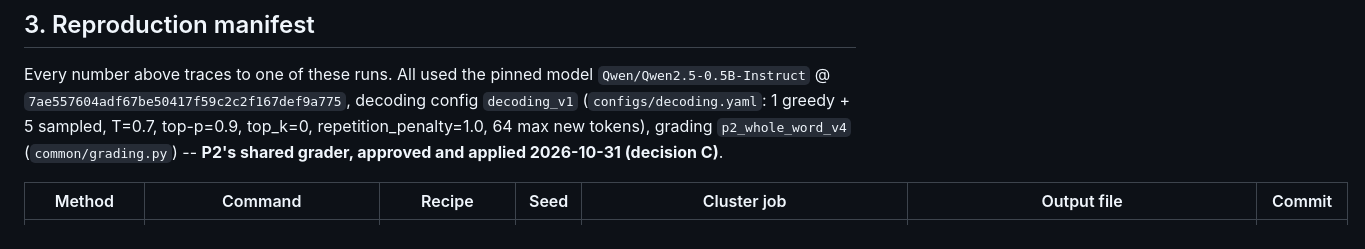
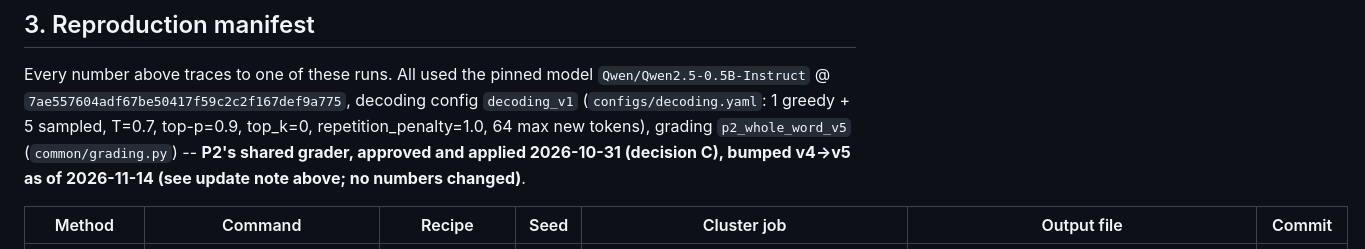
Before and after one commit to princechoudhary16/EpistemicLLM-, a Markdown page: reports/p6_week5_master_table.md, the part around one of its changes. Rendered like a GitHub page.

```diff
--- a/reports/p6_week5_master_table.md
+++ b/reports/p6_week5_master_table.md
@@ -89,8 +103,9 @@ Every number above traces to one of these runs. All used the pinned model
 `Qwen/Qwen2.5-0.5B-Instruct` @ `7ae557604adf67be50417f59c2c2f167def9a775`,
 decoding config `decoding_v1` (`configs/decoding.yaml`: 1 greedy + 5 sampled,
 T=0.7, top-p=0.9, top_k=0, repetition_penalty=1.0, 64 max new tokens),
-grading `p2_whole_word_v4` (`common/grading.py`) -- **P2's shared grader,
-approved and applied 2026-10-31 (decision C)**.
+grading `p2_whole_word_v5` (`common/grading.py`) -- **P2's shared grader,
+approved and applied 2026-10-31 (decision C), bumped v4->v5 as of 2026-11-14
+(see update note above; no numbers changed)**.
 
 | Method | Command | Recipe | Seed | Cluster job | Output file | Commit |
 |---|---|---|---|---|---|---|
```
Also changed, not shown: other parts of reports/p6_week5_master_table.md (+14 -0 lines), reports/p6_team_summary.md (+20 -8 lines), results/final/risk_coverage_main_v0.png, results/final/risk_coverage_main_v0_float32.png (deleted), 8 other files.
